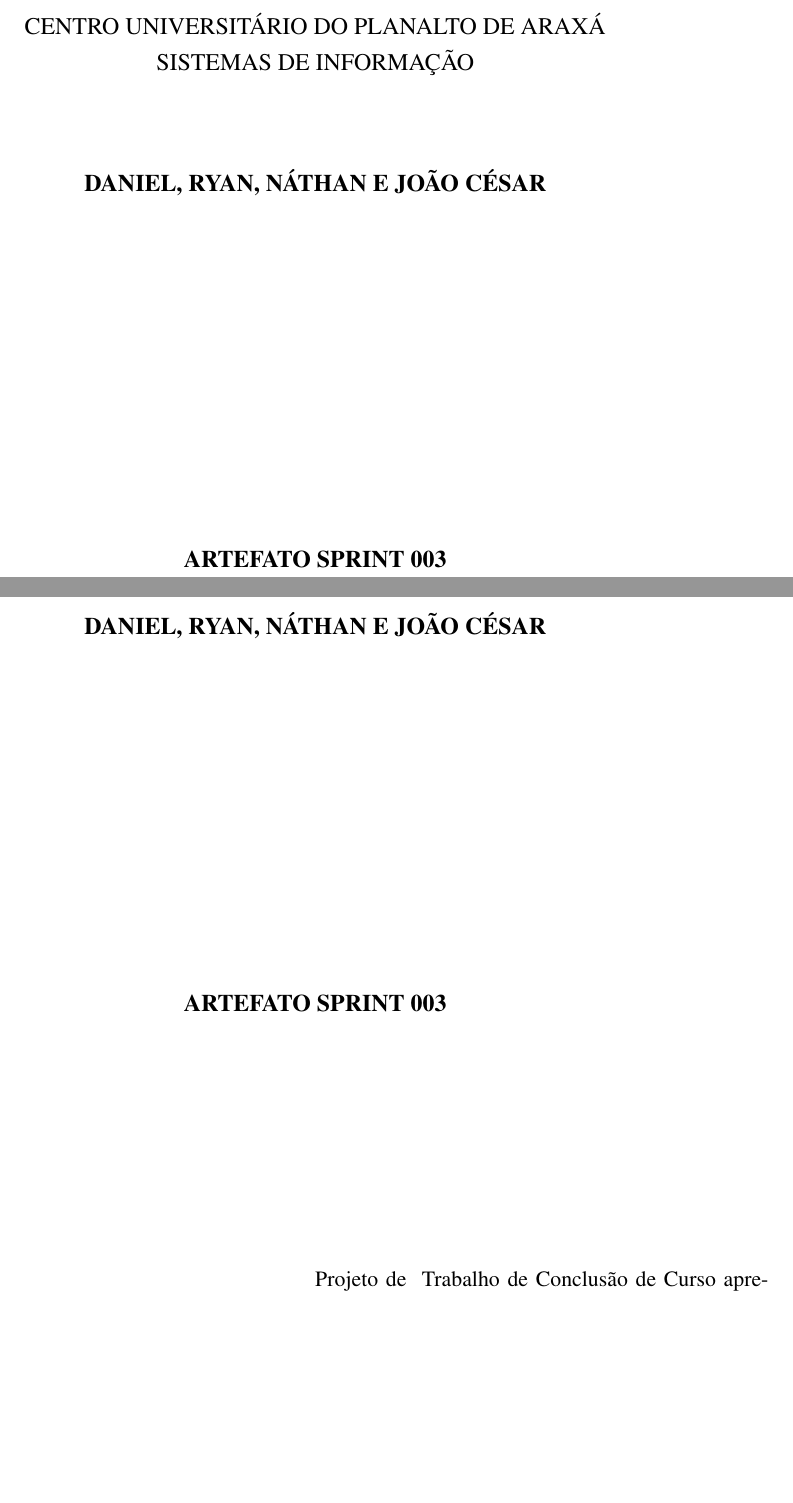
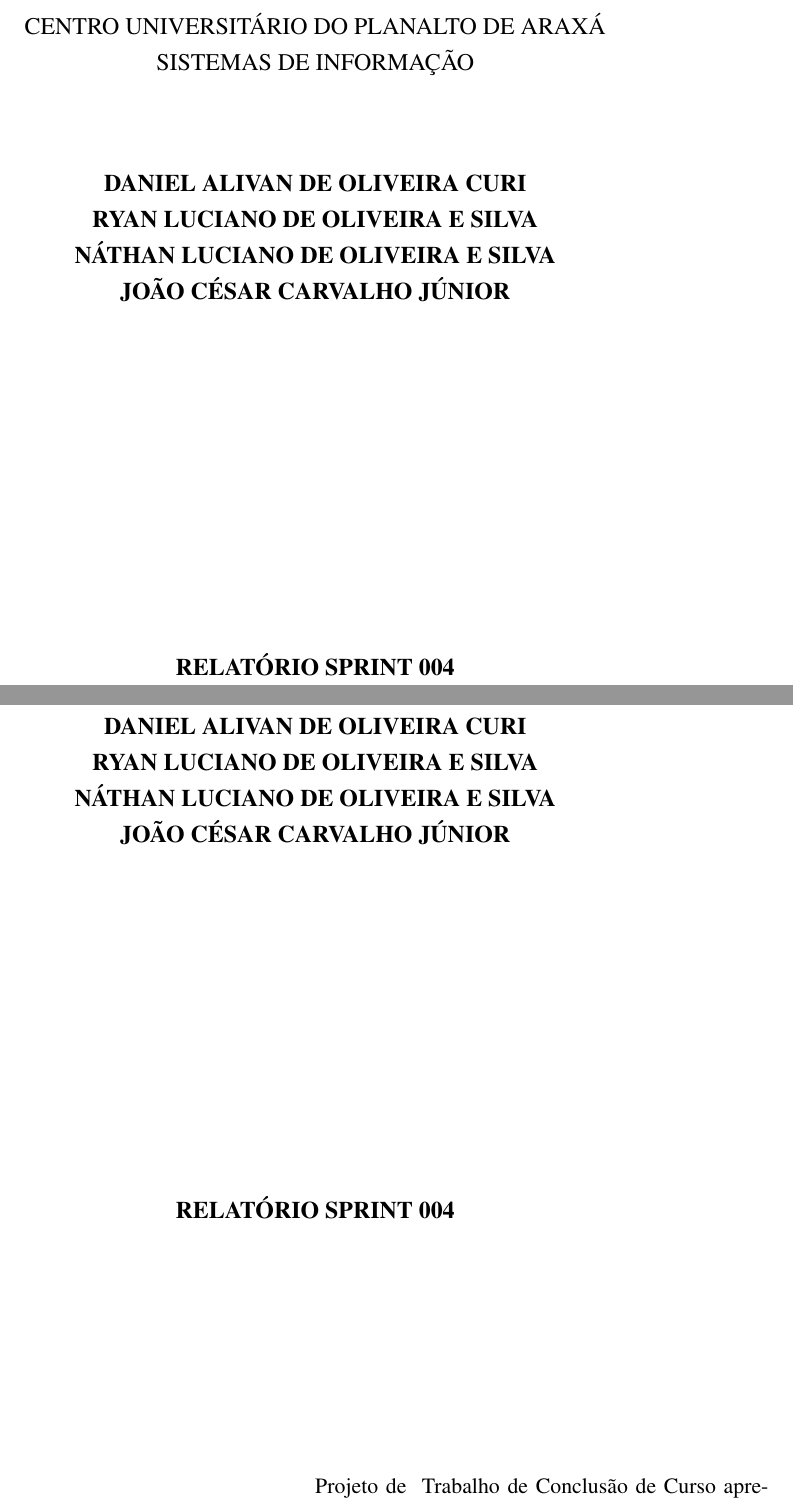
Before and after one commit to MathboyL3/SprintReport, a LaTeX thesis (main.tex): two parts of pages 1 and 2 of 18, joined at a grey line, cut so that both start at the same text, the shorter picture padded with empty space. Compiled offline with pdfLaTeX.

```diff
--- a/main.tex
+++ b/main.tex
@@ -23,10 +23,10 @@
 \habilitacao{Bacharel}
 
 % Autor(a) do trabalho
-\autor{Daniel, Ryan, Náthan e João César}
+\autor{Daniel Alivan de Oliveira Curi\\Ryan Luciano de Oliveira e Silva\\ Náthan Luciano de Oliveira e Silva\\João César Carvalho Júnior}
 
 % Título do Trabalho
-\titulo{Artefato Sprint 003}
+\titulo{Relatório Sprint 004}
 
 % Local cidade / estado
 \local{Campos Altos}{Minas Gerais}
```
